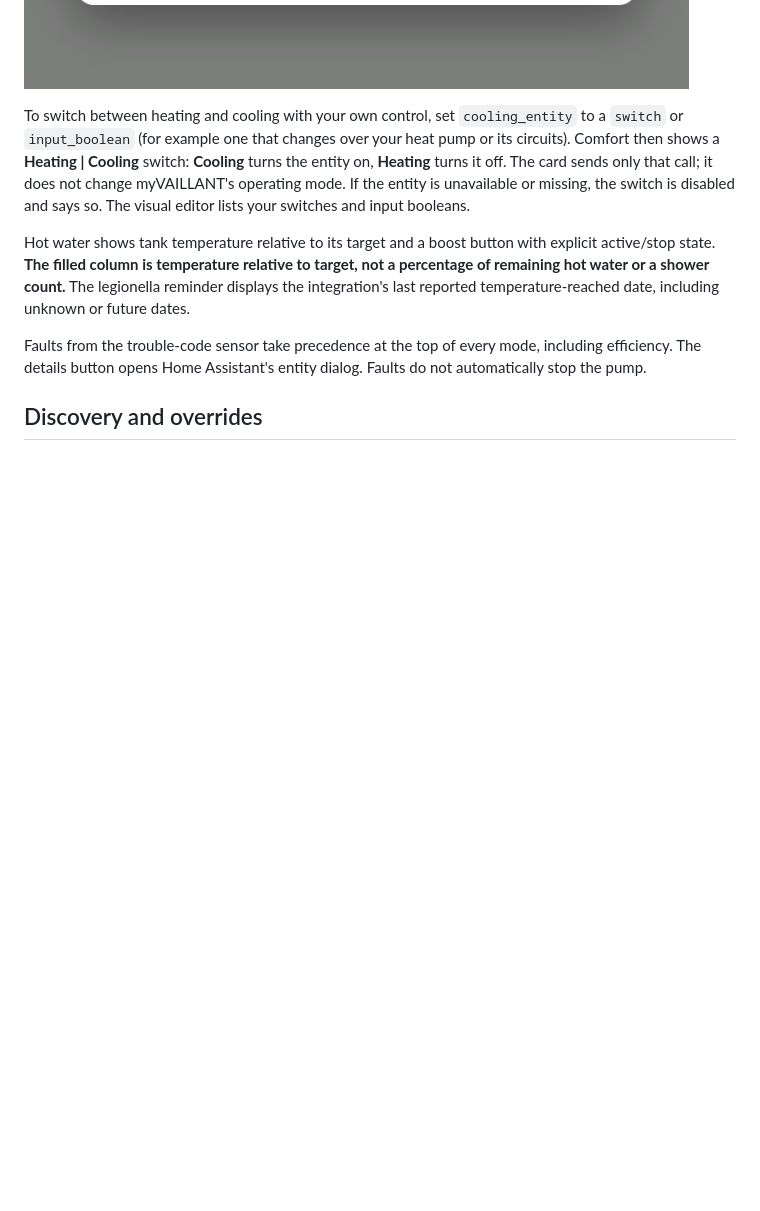
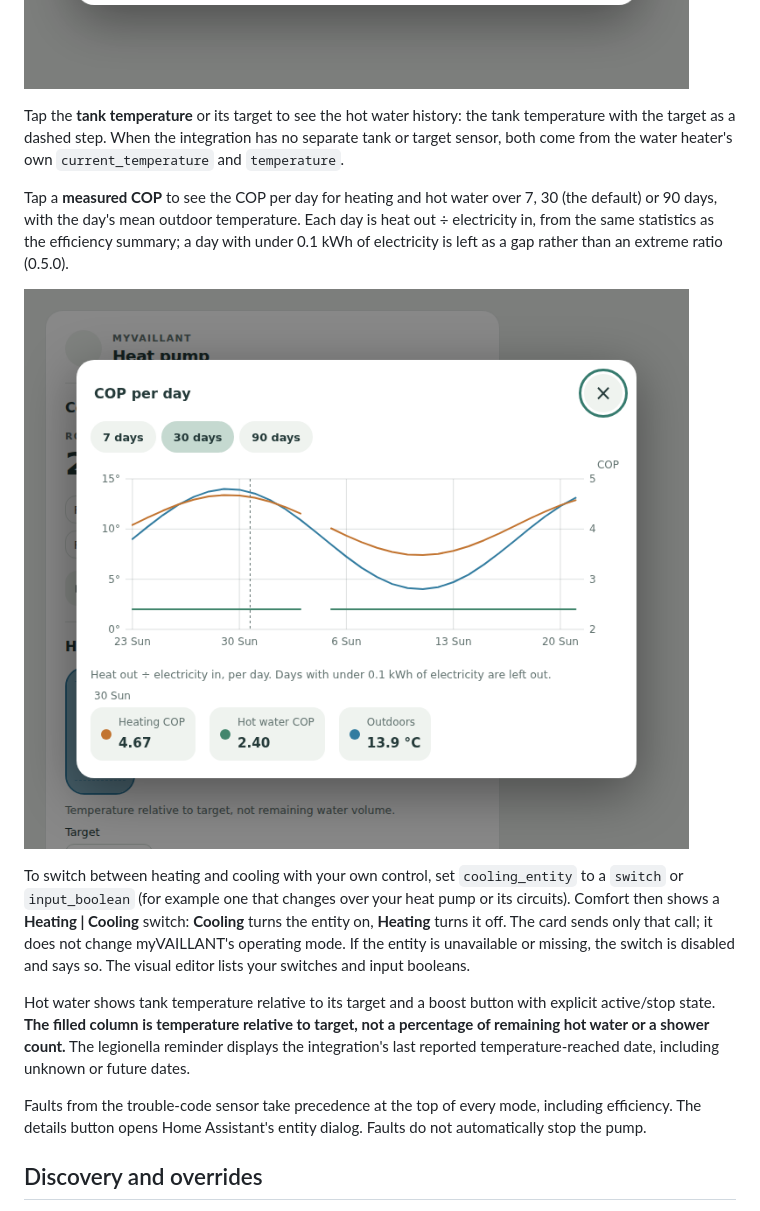
Before and after one commit to mvheimburg/lovelace-heatpump, a Markdown page: README.md, the part around the change. Rendered like a GitHub page; pictures changed too: docs/heatpump-cop-history.png (added); blank space fills up the shorter version.

```diff
--- a/README.md
+++ b/README.md
@@ -53,6 +53,12 @@ Comfort shows current room temperature, target, available HVAC modes, flow readi
 Tap any of the readings (flow, flow target, outdoor, pressure) to open their **history together** in one chart: temperatures on the left-hand scale, water pressure on the right in its own unit, flow target dashed. Choose 6 hours, 24 hours (the default) or 7 days. Move the pointer or a finger across the chart to read every value at that moment; otherwise the legend shows the current values, and tapping a legend entry opens that sensor in Home Assistant. Unavailable spells are left as gaps. The data comes from Home Assistant's recorder (0.4.0).
 
 ![Flow, flow target, outdoor temperature and water pressure in one history chart](docs/heatpump-history.png)
+
+Tap the **tank temperature** or its target to see the hot water history: the tank temperature with the target as a dashed step. When the integration has no separate tank or target sensor, both come from the water heater's own `current_temperature` and `temperature`.
+
+Tap a **measured COP** to see the COP per day for heating and hot water over 7, 30 (the default) or 90 days, with the day's mean outdoor temperature. Each day is heat out ÷ electricity in, from the same statistics as the efficiency summary; a day with under 0.1 kWh of electricity is left as a gap rather than an extreme ratio (0.5.0).
+
+![COP per day for heating and hot water with the daily outdoor temperature](docs/heatpump-cop-history.png)
 
 To switch between heating and cooling with your own control, set `cooling_entity` to a `switch` or `input_boolean` (for example one that changes over your heat pump or its circuits). Comfort then shows a **Heating | Cooling** switch: **Cooling** turns the entity on, **Heating** turns it off. The card sends only that call; it does not change myVAILLANT's operating mode. If the entity is unavailable or missing, the switch is disabled and says so. The visual editor lists your switches and input booleans.
 
```
Also changed, not shown: 15 other files.
